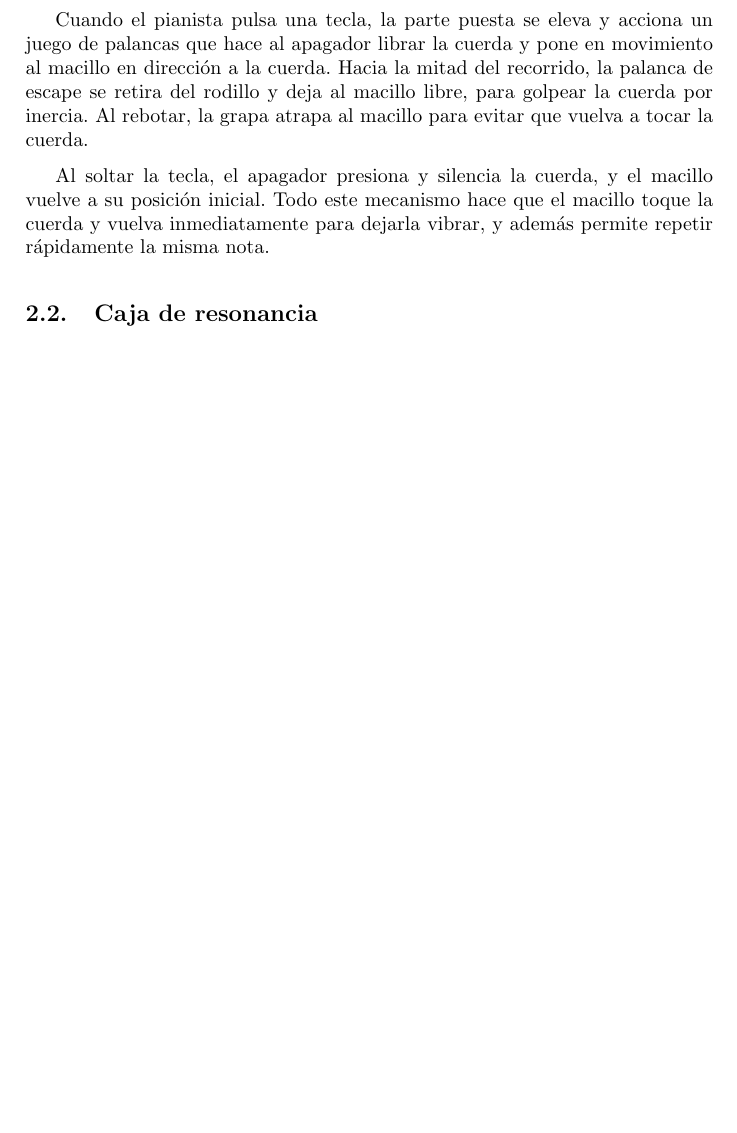
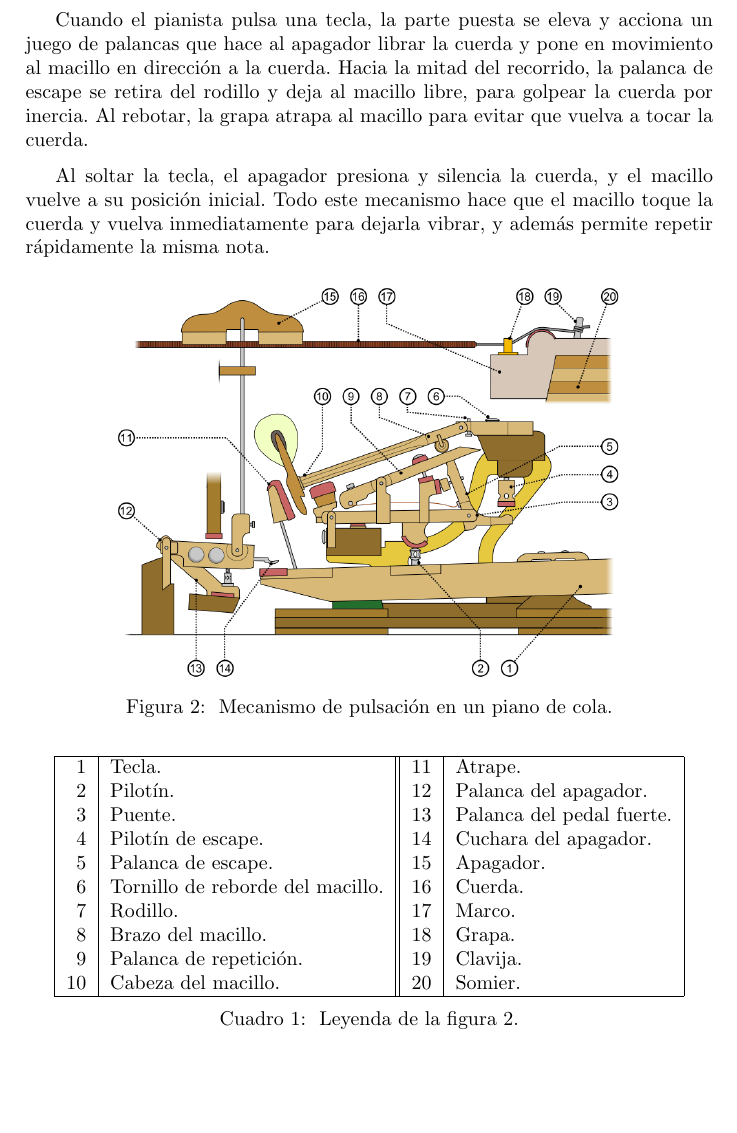
Before and after one commit to vikman90/piano-latex, a LaTeX document (piano.tex): part of page 3 of 5 before the commit and part of page 3 of 6 after it, cut so that both start at the same text, the shorter picture padded with empty space. Compiled offline with pdfLaTeX.

Commit message:
Figuras y tablas

```diff
--- a/piano.tex
+++ b/piano.tex
@@ -8,6 +8,8 @@
 \usepackage[utf8]{inputenc}
 \usepackage[spanish]{babel}
 \usepackage{lettrine}
+\usepackage{graphicx}
+\usepackage[skip=6pt]{caption}
 
 \title{El piano}
 \author{Víctor Manuel Fernández Castro}
@@ -61,6 +68,31 @@
 	toque la cuerda y vuelva inmediatamente para dejarla vibrar, y además
 	permite repetir rápidamente la misma nota.
 
+	\begin{figure}[!ht]
+		\centering
+		\includegraphics[width=0.75\textwidth]{images/pulsation}
+		\caption[Mecanismo de pulsación]{\label{fig:pulsation} Mecanismo de pulsación en un piano de cola.}
+	\end{figure}
+
+	\begin{table}[!ht]
+		\centering
+		\begin{tabular}{|r|l||r|l|}
+			\hline
+			1 & Tecla. & 11 & Atrape. \\
+			2 & Pilotín. & 12 & Palanca del apagador. \\
+			3 & Puente. & 13 & Palanca del pedal fuerte. \\
+			4 & Pilotín de escape. & 14 & Cuchara del apagador. \\
+			5 & Palanca de escape. & 15 & Apagador. \\
+			6 & Tornillo de reborde del macillo. & 16 & Cuerda. \\
+			7 & Rodillo. & 17 & Marco. \\
+			8 & Brazo del macillo. & 18 & Grapa. \\
+			9 & Palanca de repetición. & 19 & Clavija. \\
+			10 & Cabeza del macillo. & 20 & Somier. \\
+			\hline
+		\end{tabular}
+		\caption[Leyenda del mecanismo]{\label{tab:pulsation} Leyenda de la figura \ref{fig:pulsation}.}
+	\end{table}
+
 	\subsection{Caja de resonancia}
 
 	La caja de resonancia es el recinto cerrado del piano y sirve para \textbf
```
Also changed, not shown: images/pedals.jpg (added), images/piano.png (added), images/pulsation.png (added), images/range.png (added), images/tuner.jpg (added), piano.tex (35 more changed lines), 2 other files.
